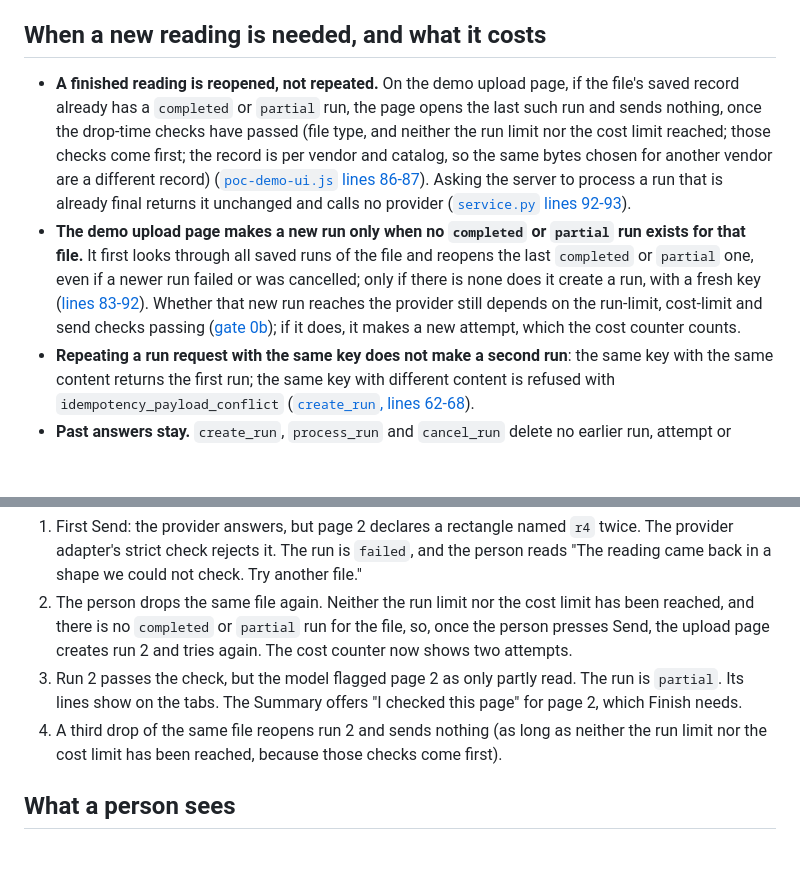
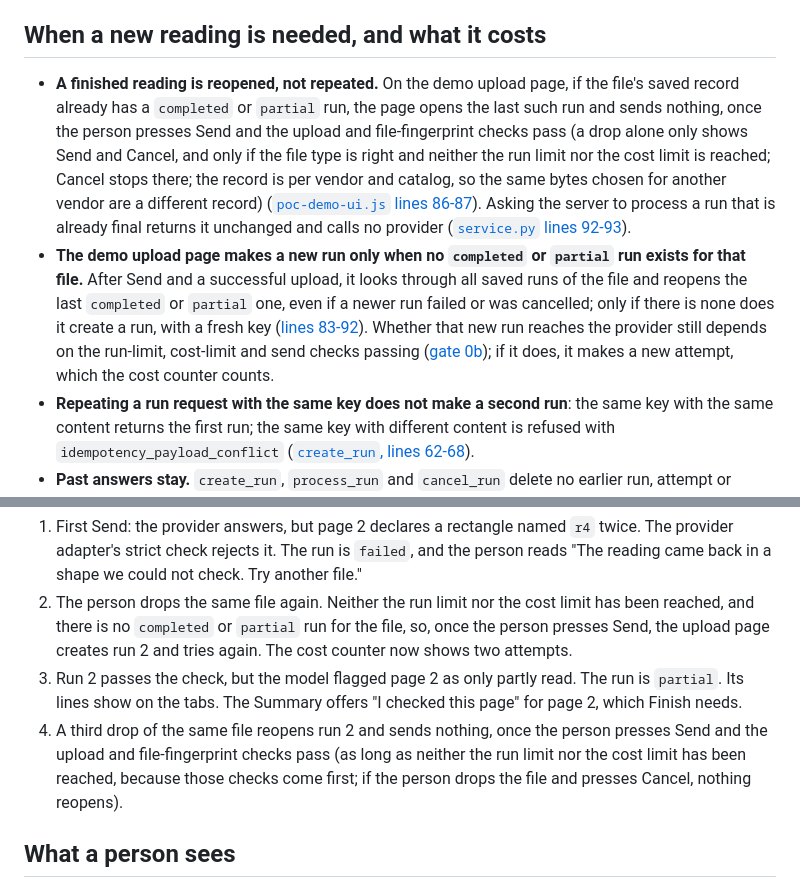
Before and after one commit to CarlitosRed/advance-po-reader, a Markdown page: docs/how-it-works/01b-when-a-reading-fails-or-stops.md, 2 parts joined by grey strips. Drawn GitHub-style; blank space fills up the shorter version.

Commit message:
docs(how-it-works): reopen/new-run sentences require Send and upload checks
Co-Authored-By: Claude Sonnet 5.5 <noreply@anthropic.com>

```diff
--- a/docs/how-it-works/01b-when-a-reading-fails-or-stops.md
+++ b/docs/how-it-works/01b-when-a-reading-fails-or-stops.md
@@ -56,8 +56,8 @@ What `process_run` does, step by step ([`backend/service.py` lines 90-215](https
 - The app does not claim the remote request stopped. Its own message says a request already submitted may still finish ([`errorText` in `web/local-reader/app.js`](https://github.com/CarlitosRed/advance-po-reader/blob/742666345a97dd00c1ed0d9e1ab725618bed3110/web/local-reader/app.js#L6)). In the review web app, a "Cancel run" button is shown while a run is being read or prepared ([`workflow.js` lines 329-341](https://github.com/CarlitosRed/advance-po-reader/blob/742666345a97dd00c1ed0d9e1ab725618bed3110/web/local-reader/workflow.js#L329-L341)).
 
 ## When a new reading is needed, and what it costs
-- **A finished reading is reopened, not repeated.** On the demo upload page, if the file's saved record already has a `completed` or `partial` run, the page opens the last such run and sends nothing, once the drop-time checks have passed (file type, and neither the run limit nor the cost limit reached; those checks come first; the record is per vendor and catalog, so the same bytes chosen for another vendor are a different record) ([`poc-demo-ui.js` lines 86-87](https://github.com/CarlitosRed/advance-po-reader/blob/742666345a97dd00c1ed0d9e1ab725618bed3110/scripts/poc-demo-ui.js#L86-L87)). Asking the server to process a run that is already final returns it unchanged and calls no provider ([`service.py` lines 92-93](https://github.com/CarlitosRed/advance-po-reader/blob/742666345a97dd00c1ed0d9e1ab725618bed3110/backend/service.py#L92-L93)).
-- **The demo upload page makes a new run only when no `completed` or `partial` run exists for that file.** It first looks through all saved runs of the file and reopens the last `completed` or `partial` one, even if a newer run failed or was cancelled; only if there is none does it create a run, with a fresh key ([lines 83-92](https://github.com/CarlitosRed/advance-po-reader/blob/742666345a97dd00c1ed0d9e1ab725618bed3110/scripts/poc-demo-ui.js#L83-L92)). Whether that new run reaches the provider still depends on the run-limit, cost-limit and send checks passing ([gate 0b](00b-checks-before-sending.md)); if it does, it makes a new attempt, which the cost counter counts.
+- **A finished reading is reopened, not repeated.** On the demo upload page, if the file's saved record already has a `completed` or `partial` run, the page opens the last such run and sends nothing, once the person presses Send and the upload and file-fingerprint checks pass (a drop alone only shows Send and Cancel, and only if the file type is right and neither the run limit nor the cost limit is reached; Cancel stops there; the record is per vendor and catalog, so the same bytes chosen for another vendor are a different record) ([`poc-demo-ui.js` lines 86-87](https://github.com/CarlitosRed/advance-po-reader/blob/742666345a97dd00c1ed0d9e1ab725618bed3110/scripts/poc-demo-ui.js#L86-L87)). Asking the server to process a run that is already final returns it unchanged and calls no provider ([`service.py` lines 92-93](https://github.com/CarlitosRed/advance-po-reader/blob/742666345a97dd00c1ed0d9e1ab725618bed3110/backend/service.py#L92-L93)).
+- **The demo upload page makes a new run only when no `completed` or `partial` run exists for that file.** After Send and a successful upload, it looks through all saved runs of the file and reopens the last `completed` or `partial` one, even if a newer run failed or was cancelled; only if there is none does it create a run, with a fresh key ([lines 83-92](https://github.com/CarlitosRed/advance-po-reader/blob/742666345a97dd00c1ed0d9e1ab725618bed3110/scripts/poc-demo-ui.js#L83-L92)). Whether that new run reaches the provider still depends on the run-limit, cost-limit and send checks passing ([gate 0b](00b-checks-before-sending.md)); if it does, it makes a new attempt, which the cost counter counts.
 - **Repeating a run request with the same key does not make a second run**: the same key with the same content returns the first run; the same key with different content is refused with `idempotency_payload_conflict` ([`create_run`, lines 62-68](https://github.com/CarlitosRed/advance-po-reader/blob/742666345a97dd00c1ed0d9e1ab725618bed3110/backend/service.py#L62-L68)).
 - **Past answers stay.** `create_run`, `process_run` and `cancel_run` delete no earlier run, attempt or review event, and review events are protected in the database against change ([gate 6](06-decisions-and-saved-data.md)). A new run starts with its own review state; a finished review accepts no new answers, except that an exact repeat of an earlier new-product save returns that earlier event ([`review_run` lines 238-246](https://github.com/CarlitosRed/advance-po-reader/blob/742666345a97dd00c1ed0d9e1ab725618bed3110/backend/service.py#L238-L246)).
 
@@ -66,7 +66,7 @@ File `PO-TEST-022.pdf`, 2 pages, live mode.
 1. First Send: the provider answers, but page 2 declares a rectangle named `r4` twice. The provider adapter's strict check rejects it. The run is `failed`, and the person reads "The reading came back in a shape we could not check. Try another file."
 2. The person drops the same file again. Neither the run limit nor the cost limit has been reached, and there is no `completed` or `partial` run for the file, so, once the person presses Send, the upload page creates run 2 and tries again. The cost counter now shows two attempts.
 3. Run 2 passes the check, but the model flagged page 2 as only partly read. The run is `partial`. Its lines show on the tabs. The Summary offers "I checked this page" for page 2, which Finish needs.
-4. A third drop of the same file reopens run 2 and sends nothing (as long as neither the run limit nor the cost limit has been reached, because those checks come first).
+4. A third drop of the same file reopens run 2 and sends nothing, once the person presses Send and the upload and file-fingerprint checks pass (as long as neither the run limit nor the cost limit has been reached, because those checks come first; if the person drops the file and presses Cancel, nothing reopens).
 
 ## What a person sees
 - A failure: one plain sentence for that code ([`POC_MESSAGES` in `scripts/poc-demo-ui.js`](https://github.com/CarlitosRed/advance-po-reader/blob/742666345a97dd00c1ed0d9e1ab725618bed3110/scripts/poc-demo-ui.js#L10-L32)), or a generic "Something went wrong" when the code has no message of its own; no lines are shown.
```
Also changed, not shown: docs/how-it-works/00a-three-ways-to-run.md (+1 -1 lines).
